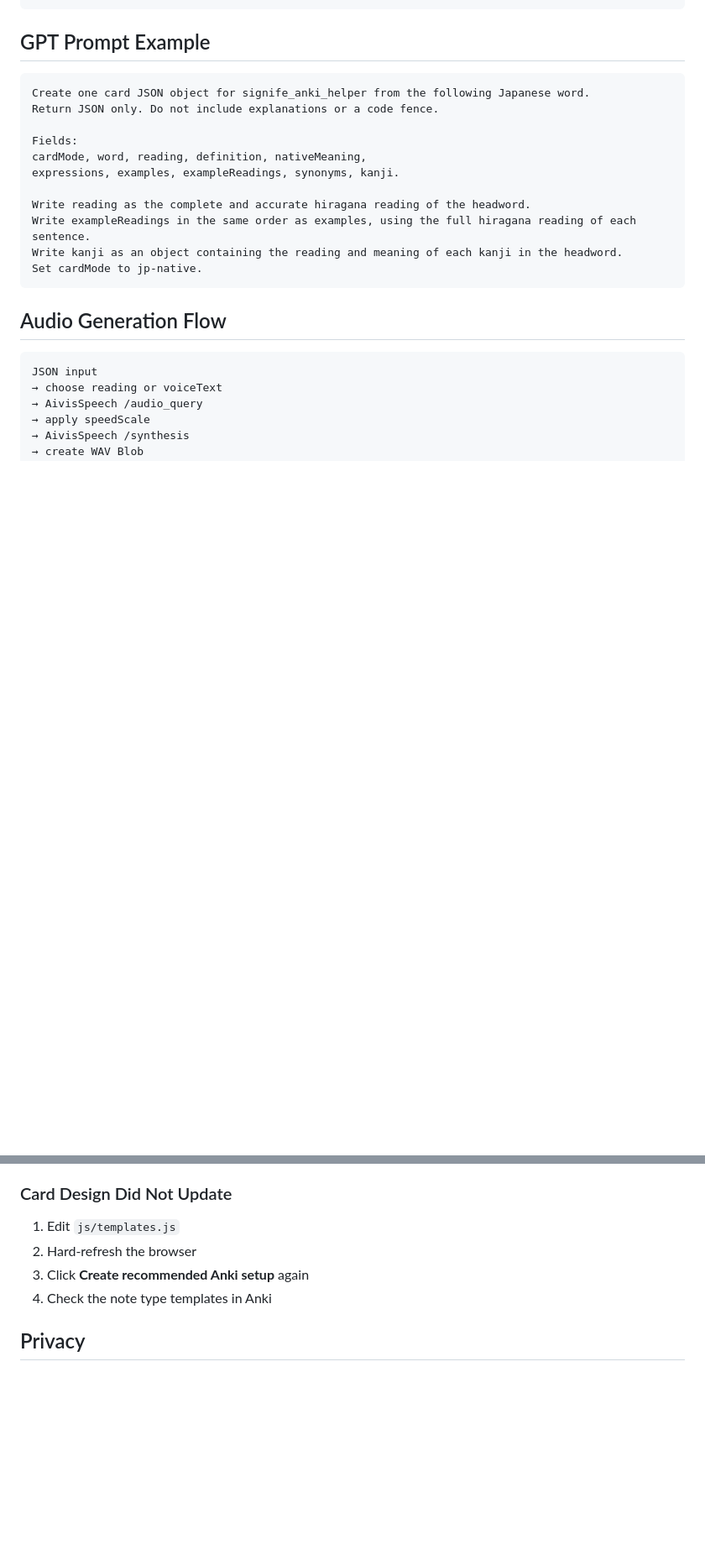
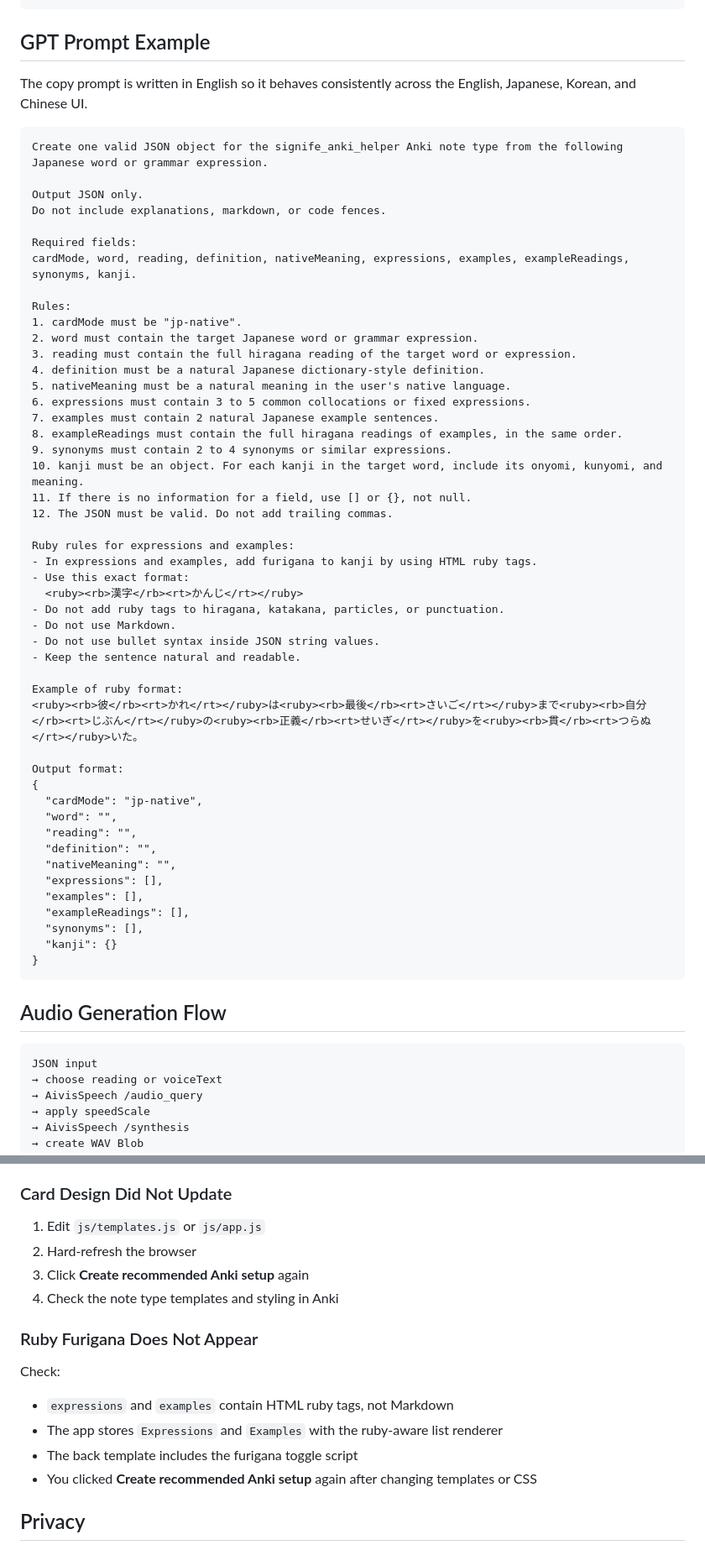
Before and after one commit to signife/anki-helper, a Markdown page: README.md, 2 parts joined by grey strips. Shown at 84% size. Rendered like a GitHub page; blank space fills up the shorter version.

````diff
--- a/README.md
+++ b/README.md
@@ -283,18 +293,56 @@ Shows the native-language meaning on the back.
 
 ## GPT Prompt Example
 
+The copy prompt is written in English so it behaves consistently across the English, Japanese, Korean, and Chinese UI.
+
 ```text
-Create one card JSON object for signife_anki_helper from the following Japanese word.
-Return JSON only. Do not include explanations or a code fence.
+Create one valid JSON object for the signife_anki_helper Anki note type from the following Japanese word or grammar expression.
 
-Fields:
-cardMode, word, reading, definition, nativeMeaning,
-expressions, examples, exampleReadings, synonyms, kanji.
+Output JSON only.
+Do not include explanations, markdown, or code fences.
 
-Write reading as the complete and accurate hiragana reading of the headword.
-Write exampleReadings in the same order as examples, using the full hiragana reading of each sentence.
-Write kanji as an object containing the reading and meaning of each kanji in the headword.
-Set cardMode to jp-native.
+Required fields:
+cardMode, word, reading, definition, nativeMeaning, expressions, examples, exampleReadings, synonyms, kanji.
+
+Rules:
+1. cardMode must be "jp-native".
+2. word must contain the target Japanese word or grammar expression.
+3. reading must contain the full hiragana reading of the target word or expression.
+4. definition must be a natural Japanese dictionary-style definition.
+5. nativeMeaning must be a natural meaning in the user's native language.
+6. expressions must contain 3 to 5 common collocations or fixed expressions.
+7. examples must contain 2 natural Japanese example sentences.
+8. exampleReadings must contain the full hiragana readings of examples, in the same order.
+9. synonyms must contain 2 to 4 synonyms or similar expressions.
+10. kanji must be an object. For each kanji in the target word, include its onyomi, kunyomi, and meaning.
+11. If there is no information for a field, use [] or {}, not null.
+12. The JSON must be valid. Do not add trailing commas.
+
+Ruby rules for expressions and examples:
+- In expressions and examples, add furigana to kanji by using HTML ruby tags.
+- Use this exact format:
+  <ruby><rb>漢字</rb><rt>かんじ</rt></ruby>
+- Do not add ruby tags to hiragana, katakana, particles, or punctuation.
+- Do not use Markdown.
+- Do not use bullet syntax inside JSON string values.
+- Keep the sentence natural and readable.
+
+Example of ruby format:
+<ruby><rb>彼</rb><rt>かれ</rt></ruby>は<ruby><rb>最後</rb><rt>さいご</rt></ruby>まで<ruby><rb>自分</rb><rt>じぶん</rt></ruby>の<ruby><rb>正義</rb><rt>せいぎ</rt></ruby>を<ruby><rb>貫</rb><rt>つらぬ</rt></ruby>いた。
+
+Output format:
+{
+  "cardMode": "jp-native",
+  "word": "",
+  "reading": "",
+  "definition": "",
+  "nativeMeaning": "",
+  "expressions": [],
+  "examples": [],
+  "exampleReadings": [],
+  "synonyms": [],
+  "kanji": {}
+}
 ```
 
 ## Audio Generation Flow
@@ -407,10 +451,20 @@ Check:
 
 ### Card Design Did Not Update
 
-1. Edit `js/templates.js`
+1. Edit `js/templates.js` or `js/app.js`
 2. Hard-refresh the browser
 3. Click **Create recommended Anki setup** again
-4. Check the note type templates in Anki
+4. Check the note type templates and styling in Anki
+
+### Ruby Furigana Does Not Appear
+
+Check:
+
+- `expressions` and `examples` contain HTML ruby tags, not Markdown
+- The app stores `Expressions` and `Examples` with the ruby-aware list renderer
+- The back template includes the furigana toggle script
+- You clicked **Create recommended Anki setup** again after changing templates or CSS
+
 
 ## Privacy
 
````
Also changed, not shown: other parts of README.md (+25 -19 lines).
